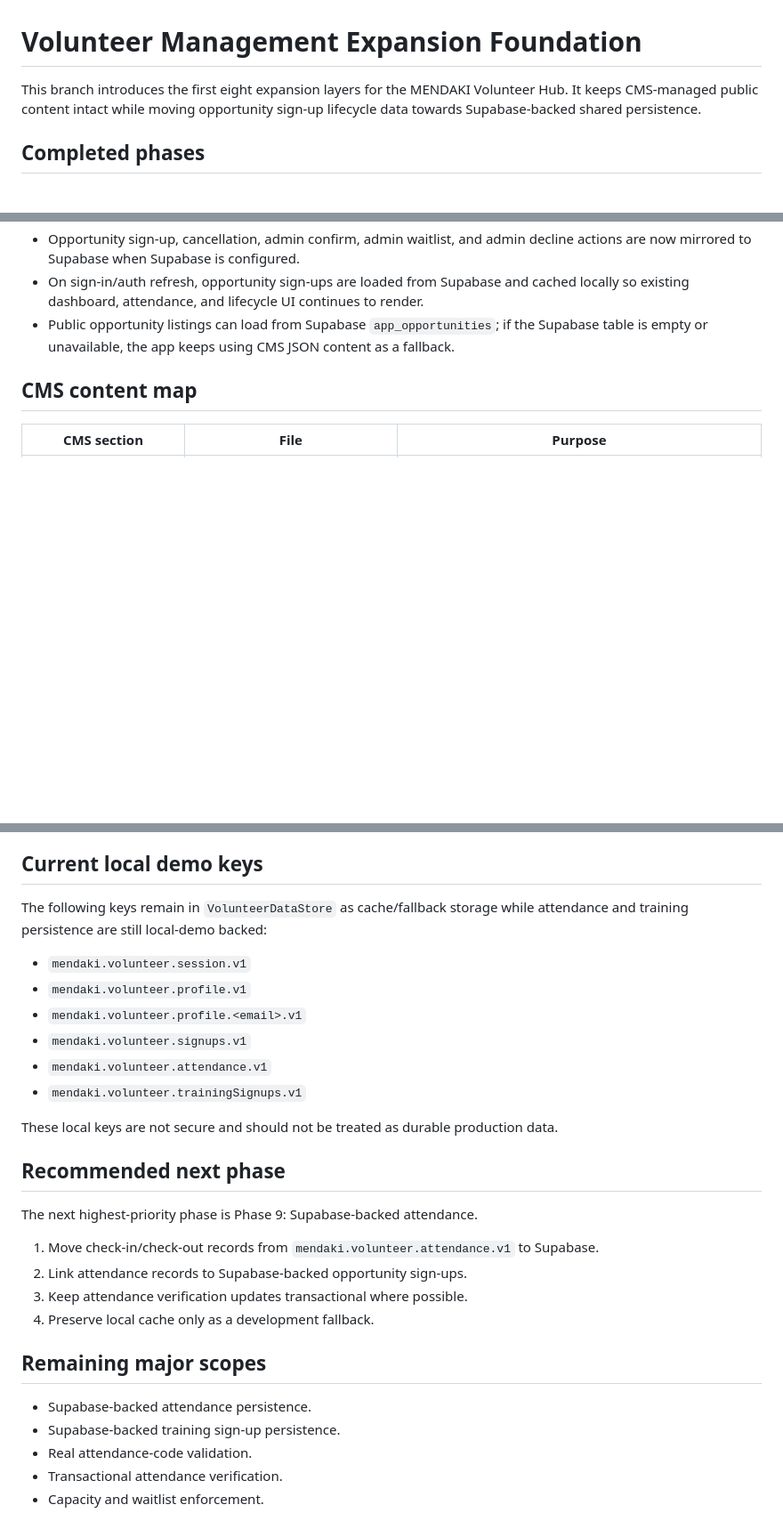
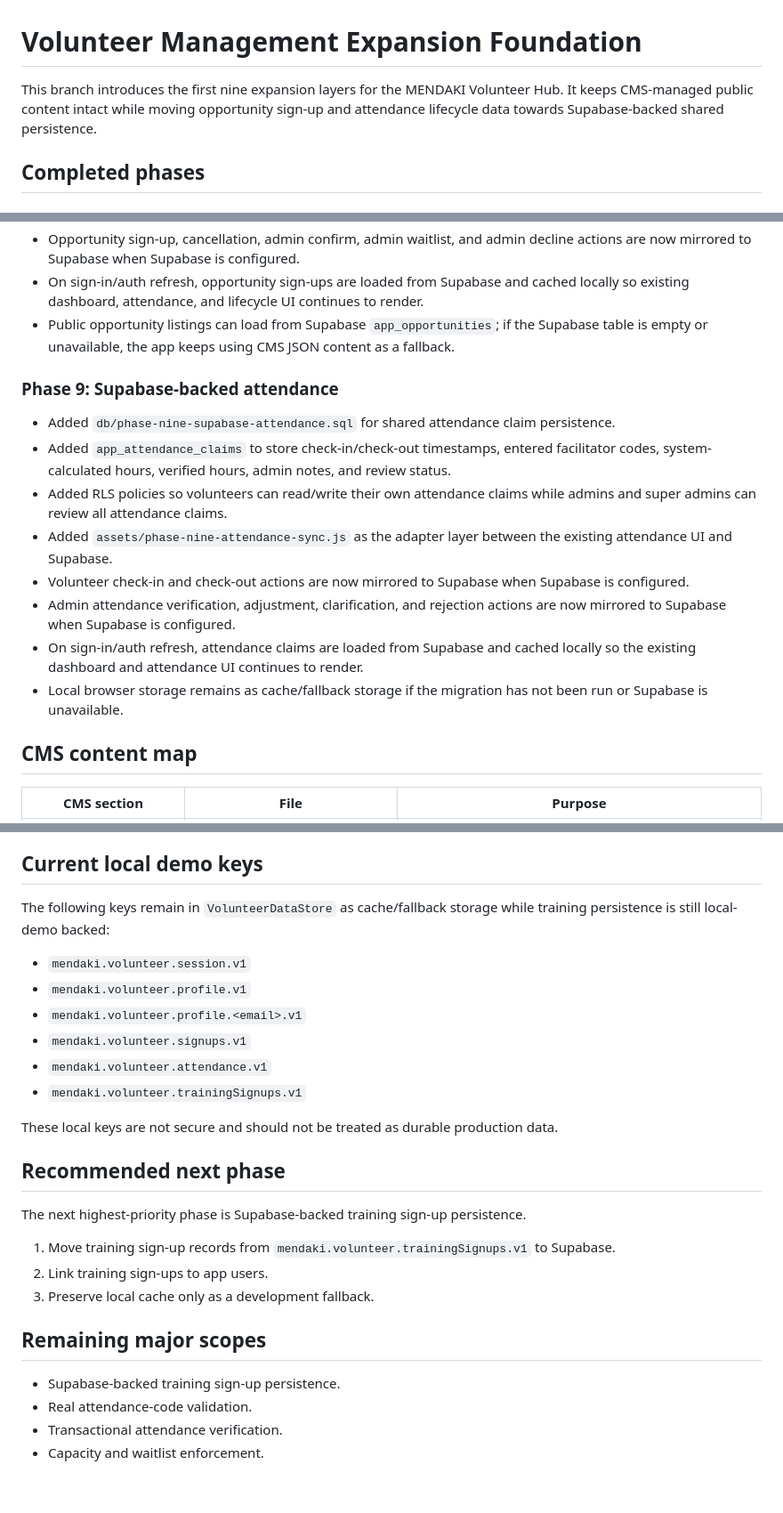
Before and after one commit to aqideh/mendakivolapp, a Markdown page: docs/phase-one-foundation.md, 3 parts joined by grey strips. Shown at 89% size. GitHub-like rendering; blank space fills up the shorter version.

Commit message:
Document completed Phase 9 attendance scope

```diff
--- a/docs/phase-one-foundation.md
+++ b/docs/phase-one-foundation.md
@@ -1,6 +1,6 @@
 # Volunteer Management Expansion Foundation
 
-This branch introduces the first eight expansion layers for the MENDAKI Volunteer Hub. It keeps CMS-managed public content intact while moving opportunity sign-up lifecycle data towards Supabase-backed shared persistence.
+This branch introduces the first nine expansion layers for the MENDAKI Volunteer Hub. It keeps CMS-managed public content intact while moving opportunity sign-up and attendance lifecycle data towards Supabase-backed shared persistence.
 
 ## Completed phases
 
@@ -81,6 +81,17 @@ This branch introduces the first eight expansion layers for the MENDAKI Voluntee
 - On sign-in/auth refresh, opportunity sign-ups are loaded from Supabase and cached locally so existing dashboard, attendance, and lifecycle UI continues to render.
 - Public opportunity listings can load from Supabase `app_opportunities`; if the Supabase table is empty or unavailable, the app keeps using CMS JSON content as a fallback.
 
+### Phase 9: Supabase-backed attendance
+
+- Added `db/phase-nine-supabase-attendance.sql` for shared attendance claim persistence.
+- Added `app_attendance_claims` to store check-in/check-out timestamps, entered facilitator codes, system-calculated hours, verified hours, admin notes, and review status.
+- Added RLS policies so volunteers can read/write their own attendance claims while admins and super admins can review all attendance claims.
+- Added `assets/phase-nine-attendance-sync.js` as the adapter layer between the existing attendance UI and Supabase.
+- Volunteer check-in and check-out actions are now mirrored to Supabase when Supabase is configured.
+- Admin attendance verification, adjustment, clarification, and rejection actions are now mirrored to Supabase when Supabase is configured.
+- On sign-in/auth refresh, attendance claims are loaded from Supabase and cached locally so the existing dashboard and attendance UI continues to render.
+- Local browser storage remains as cache/fallback storage if the migration has not been run or Supabase is unavailable.
+
 ## CMS content map
 
 | CMS section | File | Purpose |
@@ -135,7 +147,7 @@ In local demo mode only, an admin view can still be reached by signing in with a
 
 ## Current local demo keys
 
-The following keys remain in `VolunteerDataStore` as cache/fallback storage while attendance and training persistence are still local-demo backed:
+The following keys remain in `VolunteerDataStore` as cache/fallback storage while training persistence is still local-demo backed:
 
 - `mendaki.volunteer.session.v1`
 - `mendaki.volunteer.profile.v1`
@@ -148,16 +160,14 @@ These local keys are not secure and should not be treated as durable production
 
 ## Recommended next phase
 
-The next highest-priority phase is Phase 9: Supabase-backed attendance.
+The next highest-priority phase is Supabase-backed training sign-up persistence.
 
-1. Move check-in/check-out records from `mendaki.volunteer.attendance.v1` to Supabase.
-2. Link attendance records to Supabase-backed opportunity sign-ups.
-3. Keep attendance verification updates transactional where possible.
-4. Preserve local cache only as a development fallback.
+1. Move training sign-up records from `mendaki.volunteer.trainingSignups.v1` to Supabase.
+2. Link training sign-ups to app users.
+3. Preserve local cache only as a development fallback.
 
 ## Remaining major scopes
 
-- Supabase-backed attendance persistence.
 - Supabase-backed training sign-up persistence.
 - Real attendance-code validation.
 - Transactional attendance verification.
```
Also changed, not shown: other parts of docs/phase-one-foundation.md (+1 -0 lines).
